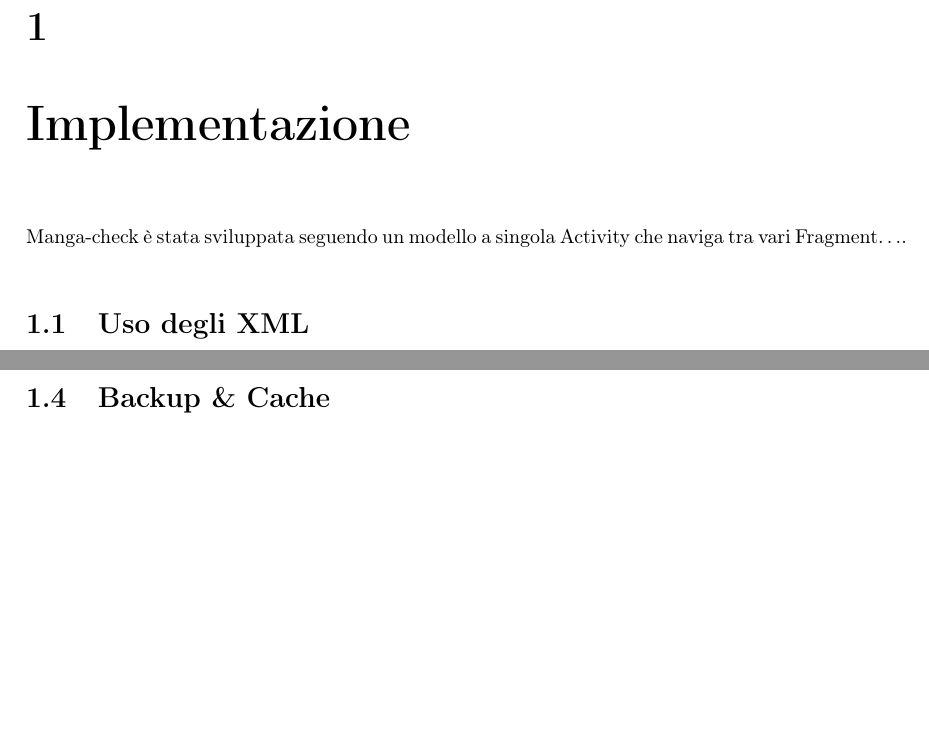
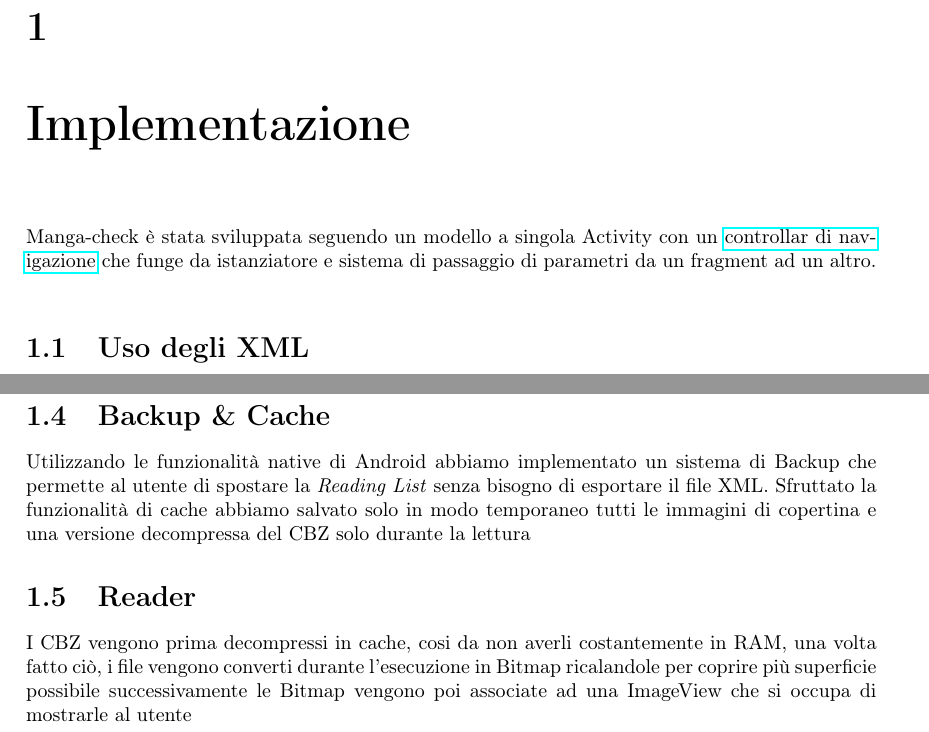
Before and after one commit to elblasco/LPSMT, a LaTeX problem sheet (docs/Assignment-3/chapters/Implementazione.tex): two parts of pages 1 and 2 of 2 before the commit and two parts of pages 1 and 3 of 3 after it, joined at a grey line, cut so that both start at the same text, the shorter picture padded with empty space. Compiled offline with pdfLaTeX.

Commit message:
Added backup and cache, reader and extended the introduction

```diff
--- a/docs/Assignment-3/chapters/Implementazione.tex
+++ b/docs/Assignment-3/chapters/Implementazione.tex
@@ -5,7 +5,9 @@
 
 \chapter{Implementazione}
 
-Manga-check è stata sviluppata seguendo un modello a singola Activity che naviga tra vari Fragment$\dots$.\\
+Manga-check è stata sviluppata seguendo un modello a singola Activity con un
+\href{https://developer.android.com/guide/navigation}{controllar di navigazione}
+che funge da istanziatore e sistema di passaggio di parametri da un fragment ad un altro.\\
 
 \section{Uso degli XML}
 
@@ -43,4 +45,17 @@ Come descritto nelle linee guida non abbiamo passato in questi payload strutture
 
 \section{Backup \& Cache}
 
+Utilizzando le funzionalità native di Android abbiamo implementato un sistema
+di Backup che permette al utente di spostare la \emph{Reading List} senza bisogno
+di esportare il file XML. Sfruttato la funzionalità di cache abbiamo salvato solo
+in modo temporaneo tutti le immagini di copertina e una versione decompressa del
+CBZ solo durante la lettura
+
+\section{Reader}
+
+I CBZ vengono prima decompressi in cache, cosi da non averli costantemente in RAM,
+una volta fatto ciò, i file vengono converti durante l'esecuzione in Bitmap
+ricalandole per coprire più superficie possibile successivamente le Bitmap
+vengono poi associate ad una ImageView che si occupa di mostrarle al utente
+
 \end{document}
```
